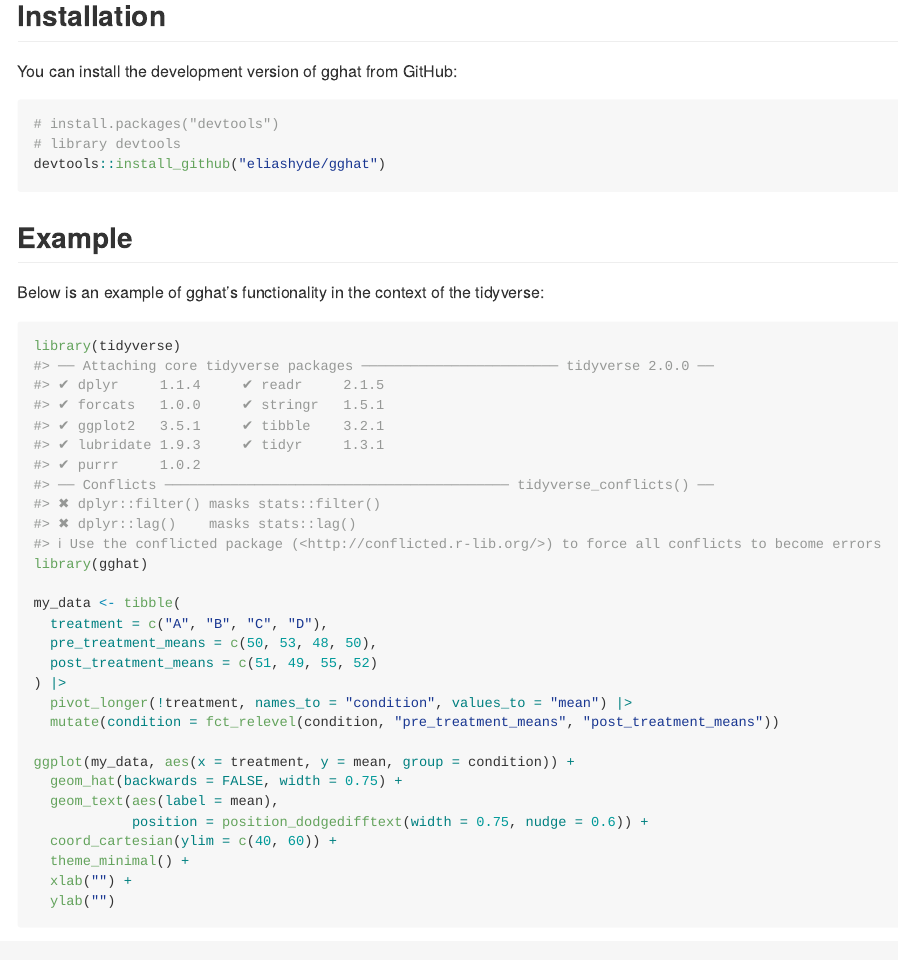
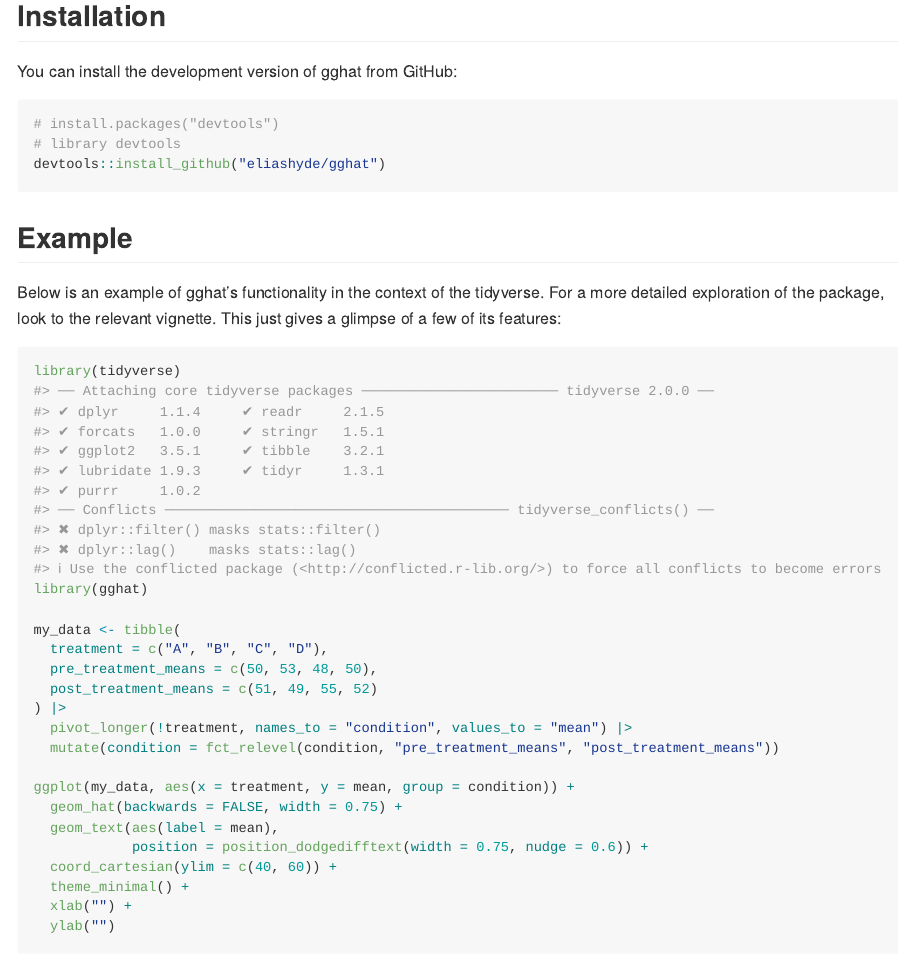
Before and after one commit to eliashyde/gghat, an R Markdown document (README.Rmd): the page in a window 1100 px wide, from 190 px down. The pictures show the output file README.md that the author committed with the source, drawn offline in the style of GitHub.

Commit message:
revisions

````diff
--- a/README.Rmd
+++ b/README.Rmd
@@ -28,13 +28,15 @@
 
 ``` r
 # install.packages("devtools")
-# library devtools
+# library(devtools)
 devtools::install_github("eliashyde/gghat")
 ```
 
 ## Example
 
-Below is an example of gghat's functionality in the context of the tidyverse:
+Below is an example of gghat's functionality in the context of the tidyverse.
+For a more detailed exploration of the package, look to the relevant vignette.
+This just gives a glimpse of a few of its features:
 
 ```{r example, dpi = 300}
 library(tidyverse)
````
Also changed, not shown: R/position-dodgedifferror.R (+0 -1 lines), README.md, 1 other file.
